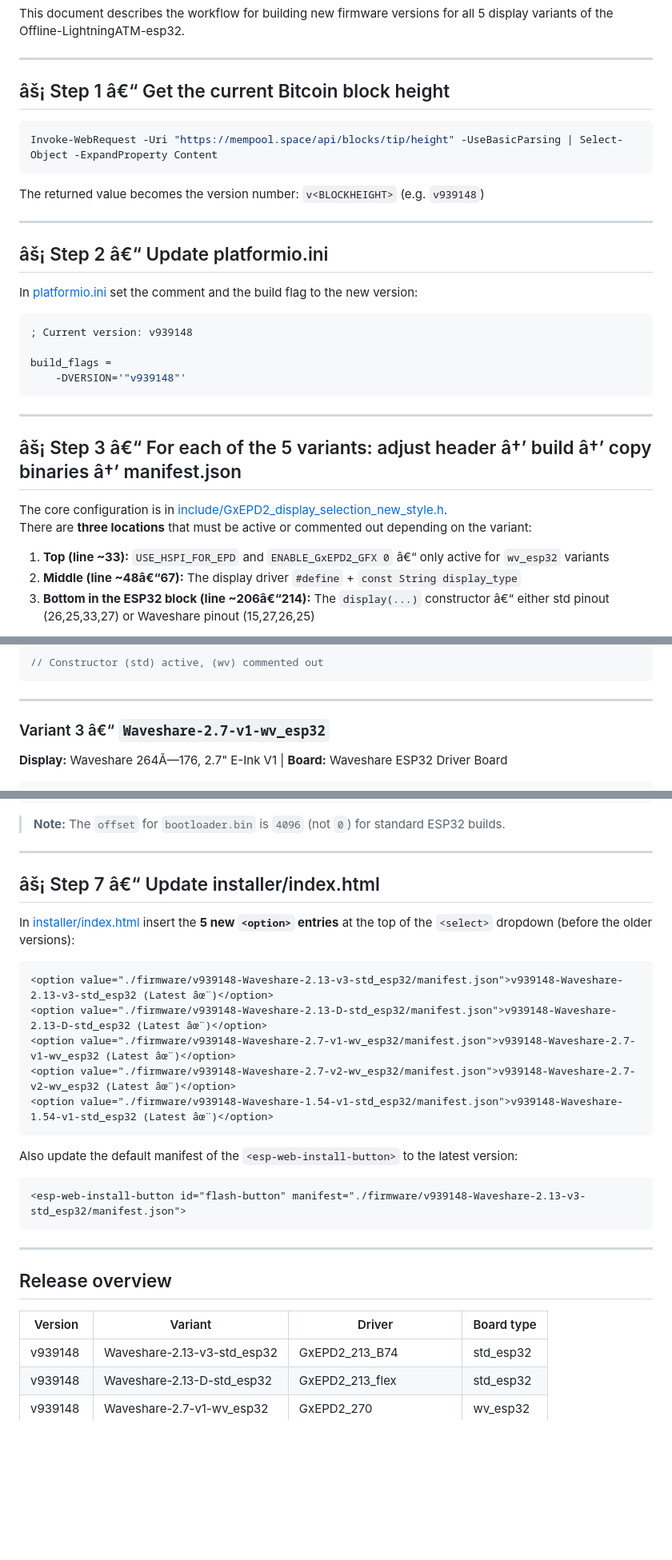
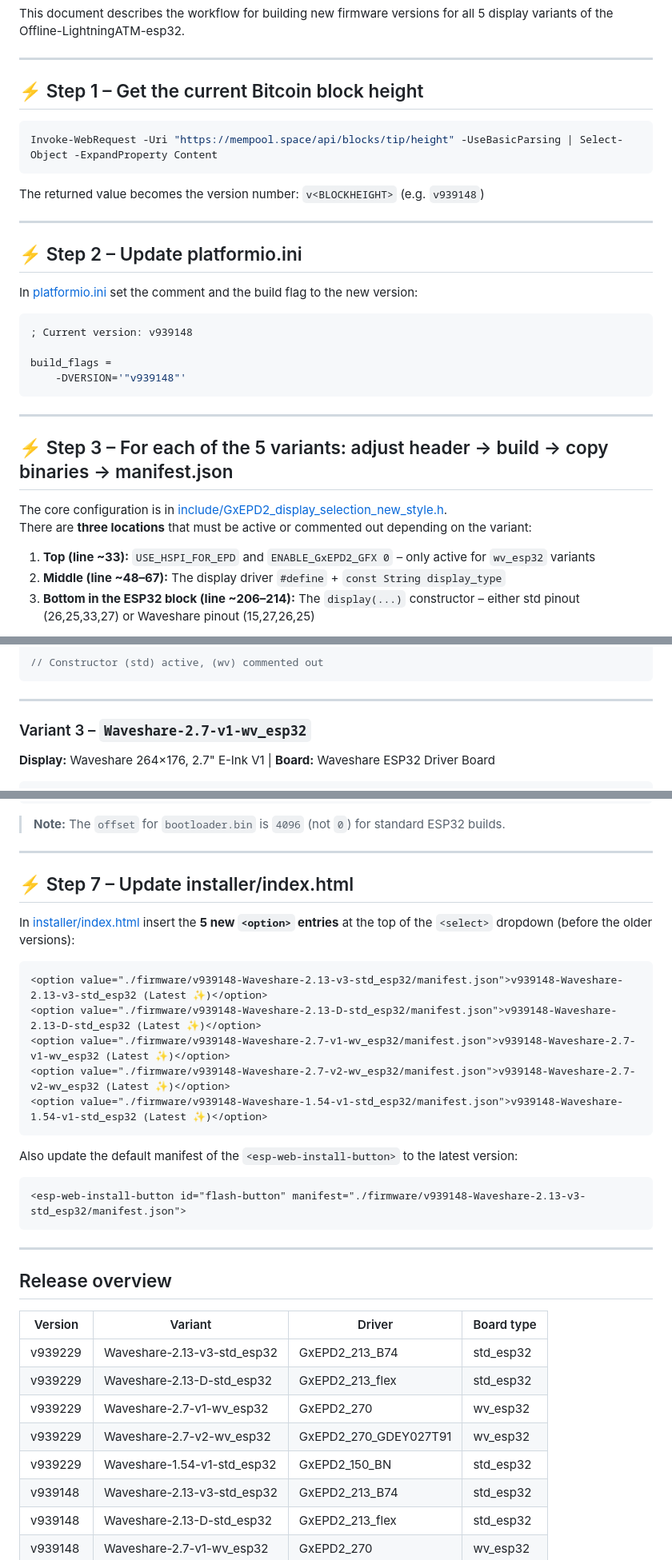
Before and after one commit to f321x/offline-LightningATM-esp32, a Markdown page: firmware.md, 3 parts joined by grey strips. Shown at 80% size. GitHub-like rendering; blank space fills up the shorter version.

````diff
--- a/firmware.md
+++ b/firmware.md
@@ -6,7 +6,7 @@ This document describes the workflow for building new firmware versions for all
 
 ---
 
-## âš¡ Step 1 â€“ Get the current Bitcoin block height
+## ⚡ Step 1 – Get the current Bitcoin block height
 
 ```powershell
 Invoke-WebRequest -Uri "https://mempool.space/api/blocks/tip/height" -UseBasicParsing | Select-Object -ExpandProperty Content
@@ -16,7 +16,7 @@ The returned value becomes the version number: `v<BLOCKHEIGHT>` (e.g. `v939148`)
 
 ---
 
-## âš¡ Step 2 â€“ Update platformio.ini
+## ⚡ Step 2 – Update platformio.ini
 
 In [platformio.ini](platformio.ini) set the comment and the build flag to the new version:
 
@@ -29,12 +29,12 @@ build_flags =
 
 ---
 
-## âš¡ Step 3 â€“ For each of the 5 variants: adjust header â†’ build â†’ copy binaries â†’ manifest.json
+## ⚡ Step 3 – For each of the 5 variants: adjust header → build → copy binaries → manifest.json
 
 The core configuration is in [include/GxEPD2_display_selection_new_style.h](include/GxEPD2_display_selection_new_style.h).
 There are **three locations** that must be active or commented out depending on the variant:
 
-1. **Top (line ~33):** `USE_HSPI_FOR_EPD` and `ENABLE_GxEPD2_GFX 0` â€“ only active for `wv_esp32` variants
-2. **Middle (line ~48â€“67):** The display driver `#define` + `const String display_type`
-3. **Bottom in the ESP32 block (line ~206â€“214):** The `display(...)` constructor â€“ either std pinout (26,25,33,27) or Waveshare pinout (15,27,26,25)
+1. **Top (line ~33):** `USE_HSPI_FOR_EPD` and `ENABLE_GxEPD2_GFX 0` – only active for `wv_esp32` variants
+2. **Middle (line ~48–67):** The display driver `#define` + `const String display_type`
+3. **Bottom in the ESP32 block (line ~206–214):** The `display(...)` constructor – either std pinout (26,25,33,27) or Waveshare pinout (15,27,26,25)
 
@@ -87,8 +87,8 @@ const String display_type = "GxEPD2_213_flex";
 
 ---
 
-### Variant 3 â€“ `Waveshare-2.7-v1-wv_esp32`
+### Variant 3 – `Waveshare-2.7-v1-wv_esp32`
 
-**Display:** Waveshare 264Ã—176, 2.7" E-Ink V1 | **Board:** Waveshare ESP32 Driver Board
+**Display:** Waveshare 264×176, 2.7" E-Ink V1 | **Board:** Waveshare ESP32 Driver Board
 
 ```cpp
@@ -193,16 +193,16 @@ Create a `manifest.json` for each new variant:
 
 ---
 
-## âš¡ Step 7 â€“ Update installer/index.html
+## ⚡ Step 7 – Update installer/index.html
 
 In [installer/index.html](installer/index.html) insert the **5 new `<option>` entries** at the top of the `<select>` dropdown (before the older versions):
 
 ```html
-<option value="./firmware/v939148-Waveshare-2.13-v3-std_esp32/manifest.json">v939148-Waveshare-2.13-v3-std_esp32 (Latest âœ¨)</option>
-<option value="./firmware/v939148-Waveshare-2.13-D-std_esp32/manifest.json">v939148-Waveshare-2.13-D-std_esp32 (Latest âœ¨)</option>
-<option value="./firmware/v939148-Waveshare-2.7-v1-wv_esp32/manifest.json">v939148-Waveshare-2.7-v1-wv_esp32 (Latest âœ¨)</option>
-<option value="./firmware/v939148-Waveshare-2.7-v2-wv_esp32/manifest.json">v939148-Waveshare-2.7-v2-wv_esp32 (Latest âœ¨)</option>
-<option value="./firmware/v939148-Waveshare-1.54-v1-std_esp32/manifest.json">v939148-Waveshare-1.54-v1-std_esp32 (Latest âœ¨)</option>
+<option value="./firmware/v939148-Waveshare-2.13-v3-std_esp32/manifest.json">v939148-Waveshare-2.13-v3-std_esp32 (Latest ✨)</option>
+<option value="./firmware/v939148-Waveshare-2.13-D-std_esp32/manifest.json">v939148-Waveshare-2.13-D-std_esp32 (Latest ✨)</option>
+<option value="./firmware/v939148-Waveshare-2.7-v1-wv_esp32/manifest.json">v939148-Waveshare-2.7-v1-wv_esp32 (Latest ✨)</option>
+<option value="./firmware/v939148-Waveshare-2.7-v2-wv_esp32/manifest.json">v939148-Waveshare-2.7-v2-wv_esp32 (Latest ✨)</option>
+<option value="./firmware/v939148-Waveshare-1.54-v1-std_esp32/manifest.json">v939148-Waveshare-1.54-v1-std_esp32 (Latest ✨)</option>
 ```
 
 Also update the default manifest of the `<esp-web-install-button>` to the latest version:
@@ -217,6 +217,11 @@ Also update the default manifest of the `<esp-web-install-button>` to the latest
 
 | Version   | Variant                         | Driver                   | Board type      |
 |-----------|--------------------------------|--------------------------|-----------------|
+| v939229   | Waveshare-2.13-v3-std_esp32    | GxEPD2_213_B74           | std_esp32       |
+| v939229   | Waveshare-2.13-D-std_esp32     | GxEPD2_213_flex          | std_esp32       |
+| v939229   | Waveshare-2.7-v1-wv_esp32      | GxEPD2_270               | wv_esp32        |
+| v939229   | Waveshare-2.7-v2-wv_esp32      | GxEPD2_270_GDEY027T91    | wv_esp32        |
+| v939229   | Waveshare-1.54-v1-std_esp32    | GxEPD2_150_BN            | std_esp32       |
 | v939148   | Waveshare-2.13-v3-std_esp32    | GxEPD2_213_B74           | std_esp32       |
 | v939148   | Waveshare-2.13-D-std_esp32     | GxEPD2_213_flex          | std_esp32       |
 | v939148   | Waveshare-2.7-v1-wv_esp32      | GxEPD2_270               | wv_esp32        |
````
Also changed, not shown: other parts of firmware.md (+24 -24 lines).
